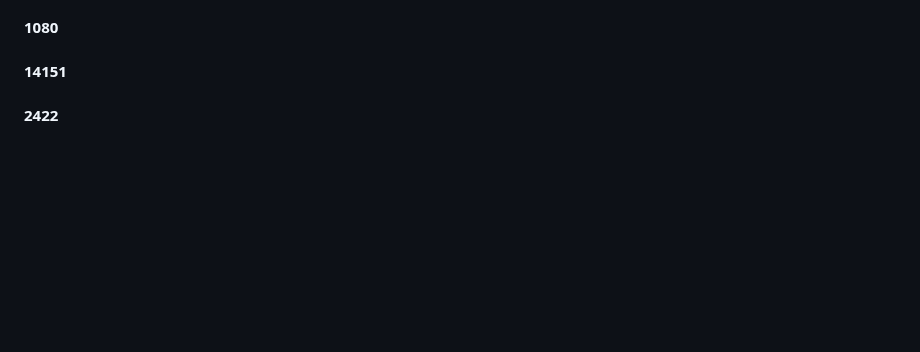
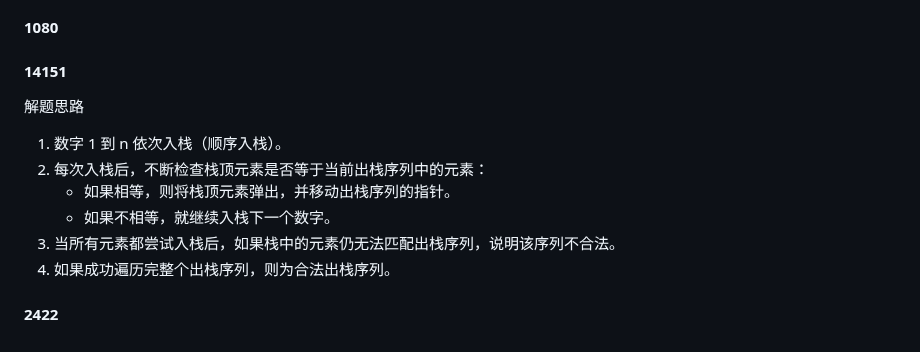
Before and after one commit to ukeSJTU/CS2602, a Markdown page: docs/Chapter3.md, the part around the change. GitHub-like rendering; blank space fills up the shorter version.

Commit message:
docs: 添加OJ-14151出栈序列解题思路

```diff
--- a/docs/Chapter3.md
+++ b/docs/Chapter3.md
@@ -274,4 +274,13 @@ TODO：这个多窗口可能需要稍微更进一步的解释。
 
 #### 14151
 
+解题思路
+
+1. 数字 1 到 n 依次入栈（顺序入栈）。
+2. 每次入栈后，不断检查栈顶元素是否等于当前出栈序列中的元素：
+   - 如果相等，则将栈顶元素弹出，并移动出栈序列的指针。
+   - 如果不相等，就继续入栈下一个数字。
+3. 当所有元素都尝试入栈后，如果栈中的元素仍无法匹配出栈序列，说明该序列不合法。
+4. 如果成功遍历完整个出栈序列，则为合法出栈序列。
+
 #### 2422
```
